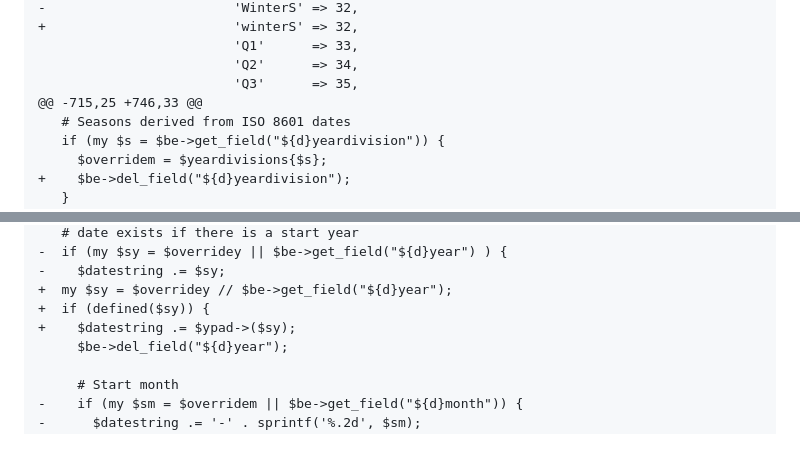
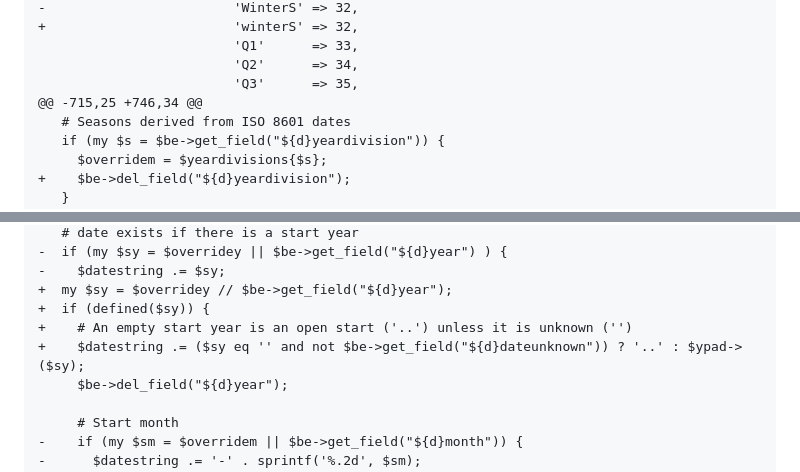
Before and after one commit to diracdeltafunk/bibe-rs, a Markdown page: docs/upstream/35-tool-output.md, 2 parts joined by grey strips. GitHub-like rendering; blank space fills up the shorter version.

```diff
--- a/docs/upstream/35-tool-output.md
+++ b/docs/upstream/35-tool-output.md
@@ -405,7 +439,7 @@ Two related problems in the same code:
                          'Q1'      => 33,
                          'Q2'      => 34,
                          'Q3'      => 35,
-@@ -715,25 +746,33 @@
+@@ -715,25 +746,34 @@
    # Seasons derived from ISO 8601 dates
    if (my $s = $be->get_field("${d}yeardivision")) {
      $overridem = $yeardivisions{$s};
@@ -426,7 +460,8 @@ Two related problems in the same code:
 -    $datestring .= $sy;
 +  my $sy = $overridey // $be->get_field("${d}year");
 +  if (defined($sy)) {
-+    $datestring .= $ypad->($sy);
++    # An empty start year is an open start ('..') unless it is unknown ('')
++    $datestring .= ($sy eq '' and not $be->get_field("${d}dateunknown")) ? '..' : $ypad->($sy);
      $be->del_field("${d}year");
 
      # Start month
```
Also changed, not shown: other parts of docs/upstream/35-tool-output.md (+51 -6 lines), docs/upstream/36-biblatexml-output.md (+1 -1 lines).
